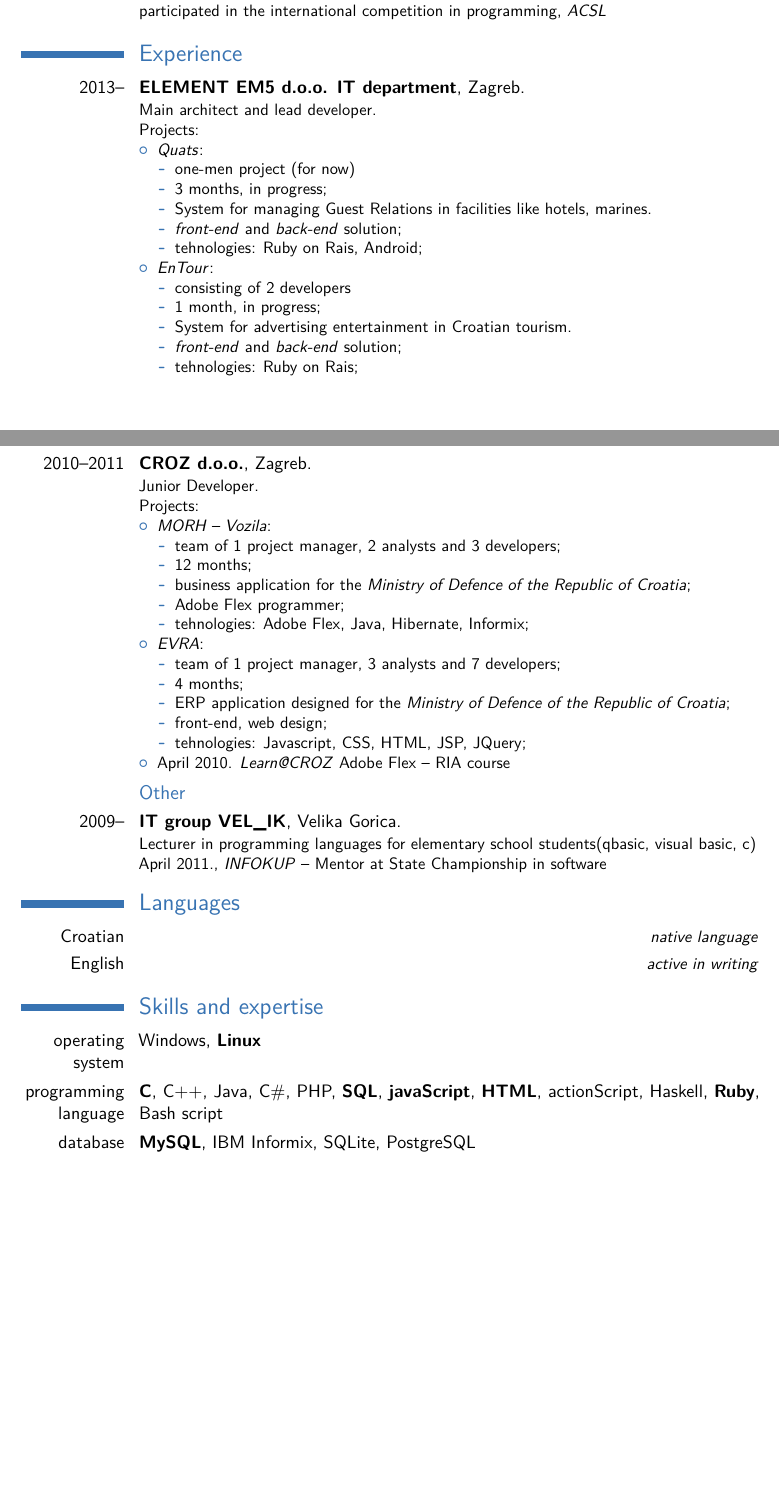
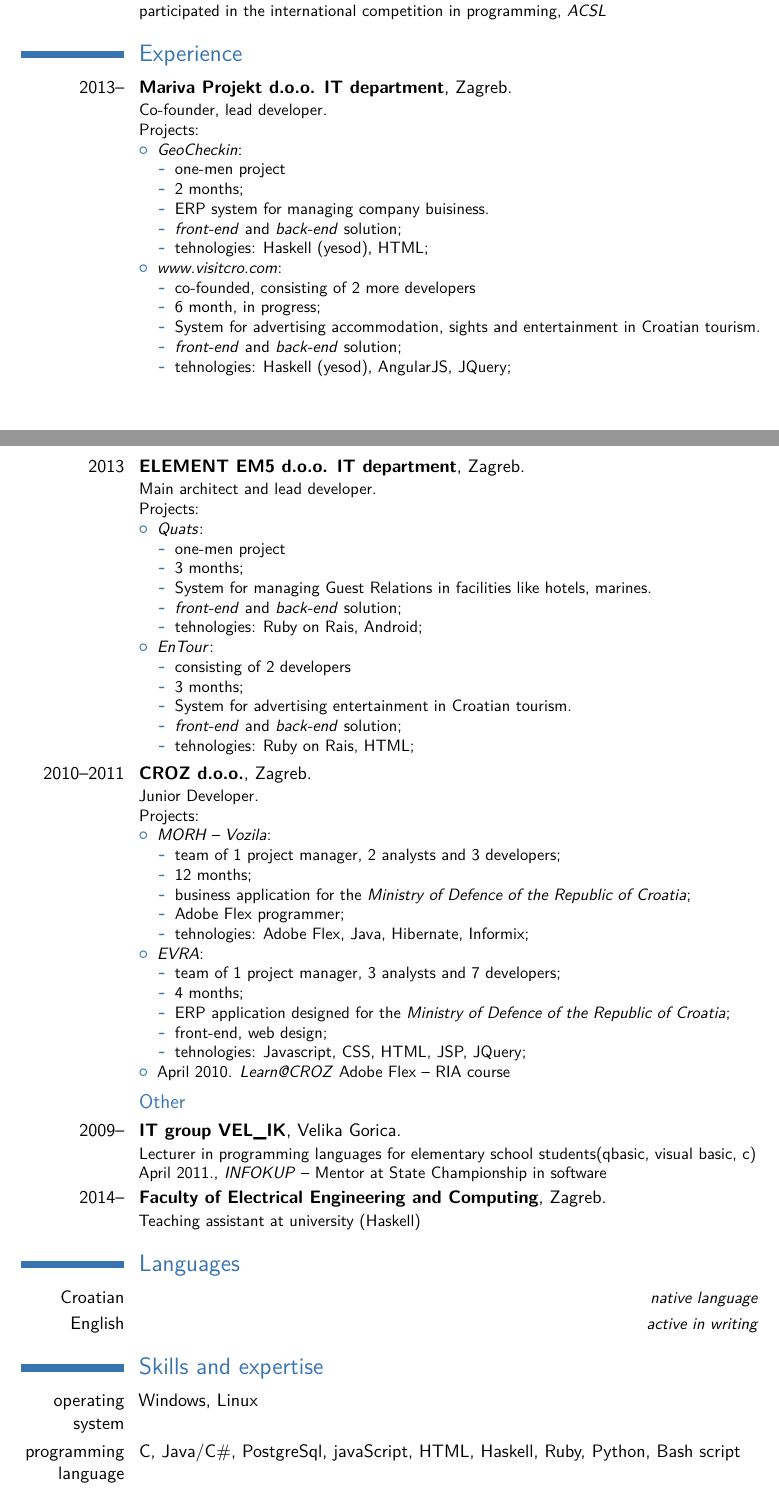
Before and after one commit to akegalj/cv, a LaTeX CV (cv_kegalj_en.tex): two parts of pages 1 and 2 of 2 before the commit and two parts of pages 1 and 2 of 3 after it, joined at a grey line, cut so that both start at the same text, the shorter picture padded with empty space. The pictures show the PDF file cv_kegalj_en.pdf that the author committed with the source.

Commit message:
Eng cv update.

```diff
--- a/cv_kegalj_en.tex
+++ b/cv_kegalj_en.tex
@@ -70,13 +70,33 @@
 
 \section{Experience}
 % \subsection{In profession}
-\cventry{2013--}{ELEMENT EM5 d.o.o. IT department}{}{Zagreb}{}{Main architect and lead developer.\newline%
+\cventry{2013--}{Mariva Projekt d.o.o. IT department}{}{Zagreb}{}{Co-founder, lead developer.\newline%
+Projects:%
+\begin{itemize}%
+\item \textit{GeoCheckin}:
+  \begin{itemize}%
+  \item one-men project
+  \item 2 months;
+  \item ERP system for managing company buisiness.
+  \item \textit{front-end} and \textit{back-end} solution;
+  \item tehnologies: Haskell (yesod), HTML;
+  \end{itemize}
+\item \textit{www.visitcro.com}:
+  \begin{itemize}%
+  \item co-founded, consisting of 2 more developers
+  \item 6 month, in progress;
+  \item System for advertising accommodation, sights and entertainment in Croatian tourism.
+  \item \textit{front-end} and \textit{back-end} solution;
+  \item tehnologies: Haskell (yesod), AngularJS, JQuery;
+  \end{itemize}
+\end{itemize}}
+\cventry{2013}{ELEMENT EM5 d.o.o. IT department}{}{Zagreb}{}{Main architect and lead developer.\newline%
 Projects:%
 \begin{itemize}%
 \item \textit{Quats}:
   \begin{itemize}%
-  \item one-men project (for now)
-  \item 3 months, in progress;
+  \item one-men project
+  \item 3 months;
   \item System for managing Guest Relations in facilities like hotels, marines.
   \item \textit{front-end} and \textit{back-end} solution;
   \item tehnologies: Ruby on Rais, Android;
@@ -84,10 +104,10 @@
 \item \textit{EnTour}:
   \begin{itemize}%
   \item consisting of 2 developers
-  \item 1 month, in progress;
+  \item 3 months;
   \item System for advertising entertainment in Croatian tourism.
   \item \textit{front-end} and \textit{back-end} solution;
-  \item tehnologies: Ruby on Rais;
+  \item tehnologies: Ruby on Rais, HTML;
   \end{itemize}
 \end{itemize}}
 \cventry{2010--2011}{CROZ d.o.o.}{}{Zagreb}{}{Junior Developer.\newline{}%
@@ -114,16 +134,15 @@
 \subsection{Other}
 \cventry{2009--}{IT group VEL\_IK}{}{Velika Gorica}{}{Lecturer in programming languages for elementary school students(qbasic, visual basic, c)\newline{}
 April 2011., \textit{INFOKUP} -- Mentor at State Championship in software}
+\cventry{2014--}{Faculty of Electrical Engineering and Computing}{}{Zagreb}{}{Teaching assistant at university (Haskell)}
 
 \section{Languages}
 \cvitemwithcomment{Croatian}{}{native language}
 \cvitemwithcomment{English}{}{active in writing}
 
 \section{Skills and expertise}
-\cvitem{operating system}{Windows, \textbf{Linux}}
-\cvitem{programming language}{\textbf{C}, C++, Java, C\#, PHP, \textbf{SQL}, \textbf{javaScript}, \textbf{HTML}, actionScript, Haskell, \textbf{Ruby}, Bash script}
-\cvitem{database}{\textbf{MySQL}, IBM Informix, SQLite, PostgreSQL}
-\cvitem{rest}{Matlab/Octave, Wolfram Mathematica, Latex}
-\cvitem{*}{\textit{Bold letters indicate active use.}}
+\cvitem{operating system}{Windows, Linux}
+\cvitem{programming language}{C, Java/C\#, PostgreSql, javaScript, HTML, Haskell, Ruby, Python, Bash script}
+\cvitem{rest}{Matlab/Octave, Latex}
 
 \section{Interests}
```
Also changed, not shown: cv_kegalj.tex (+1 -1 lines), cv_kegalj_en.pdf, cv_kegalj_en.tex (4 more changed lines).
